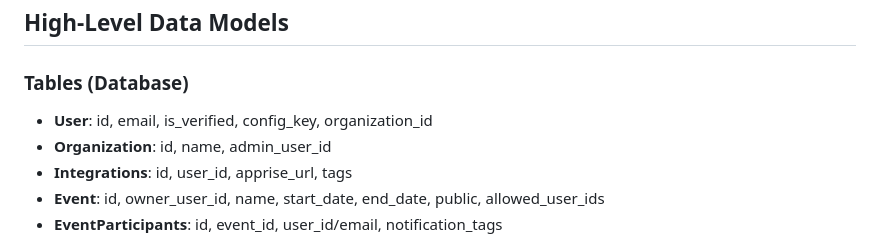
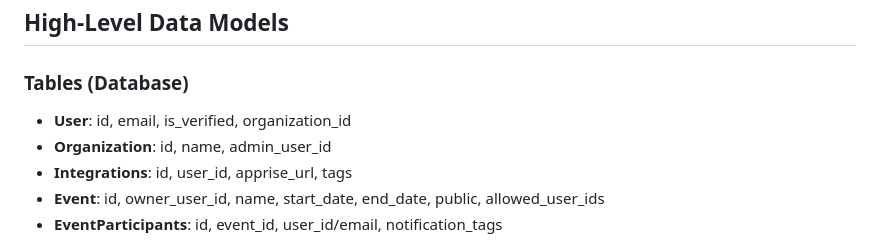
Before and after one commit to pypeaday/soonish, a Markdown page: docs/design.md, the part around the change. GitHub-like rendering.

Commit message:
small design update

```diff
--- a/docs/design.md
+++ b/docs/design.md
@@ -135,7 +135,7 @@ sequenceDiagram
 
 ### Tables (Database)
 
-* **User**: id, email, is\_verified, config\_key, organization\_id
+* **User**: id, email, is\_verified, organization\_id
 * **Organization**: id, name, admin\_user\_id
 * **Integrations**: id, user\_id, apprise\_url, tags
 * **Event**: id, owner\_user\_id, name, start\_date, end\_date, public, allowed\_user\_ids
```
